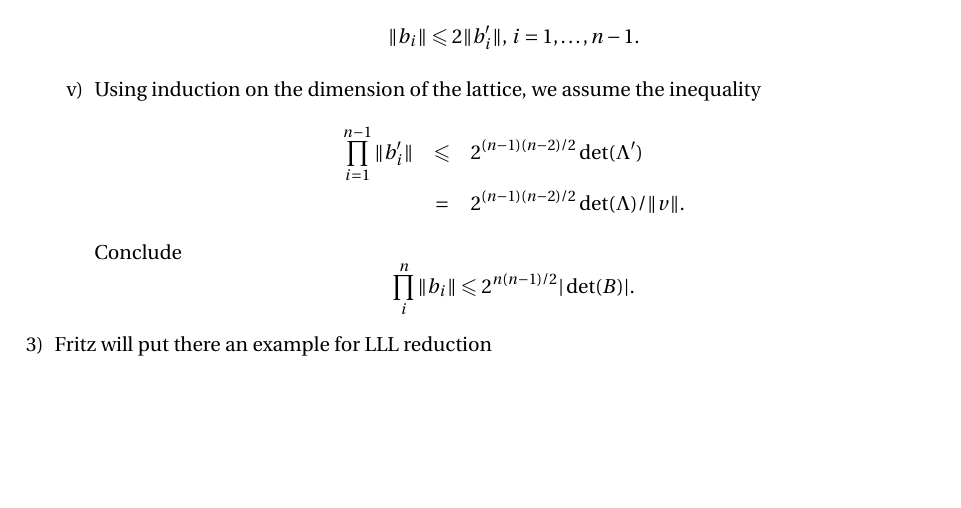
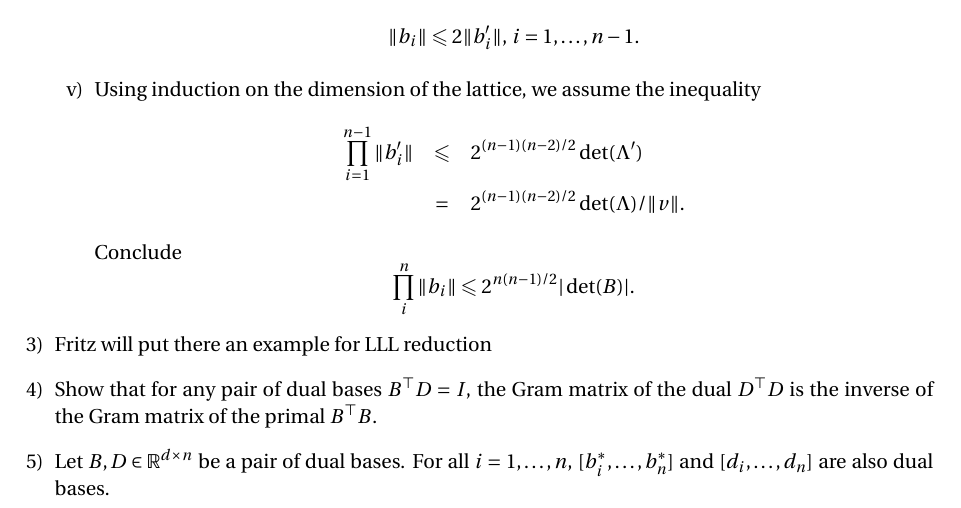
Before and after one commit to EisenIn/IntegerOptimization, a LaTeX problem sheet (Exercises-2024/week-04/exercise04.tex): part of page 2 of 2, cut so that both start at the same text, the shorter picture padded with empty space. Compiled offline with pdfLaTeX.

Commit message:
added 2 exercises

```diff
--- a/Exercises-2024/week-04/exercise04.tex
+++ b/Exercises-2024/week-04/exercise04.tex
@@ -115,6 +115,12 @@ Please have a look and see whether you find 2-3 additional exercises in the vici
 \item Fritz will put there an example for LLL reduction
 
 
+\item Show that for any pair of dual bases $B^⊤D = I$, the Gram matrix of the dual
+$D^⊤D$ is the inverse of the Gram matrix of the primal $B^⊤B$.
+
+\item Let $B,D ∈ \mathbb{R}^{d×n}$ be a pair of dual bases. For all $i = 1, \hdots,n$, $[b^\ast_i, \hdots, b^\ast_n]$ and $[d_i, \hdots , d_n]$ are also dual bases.
+
+
 \end{enumerate}
 
 
```
